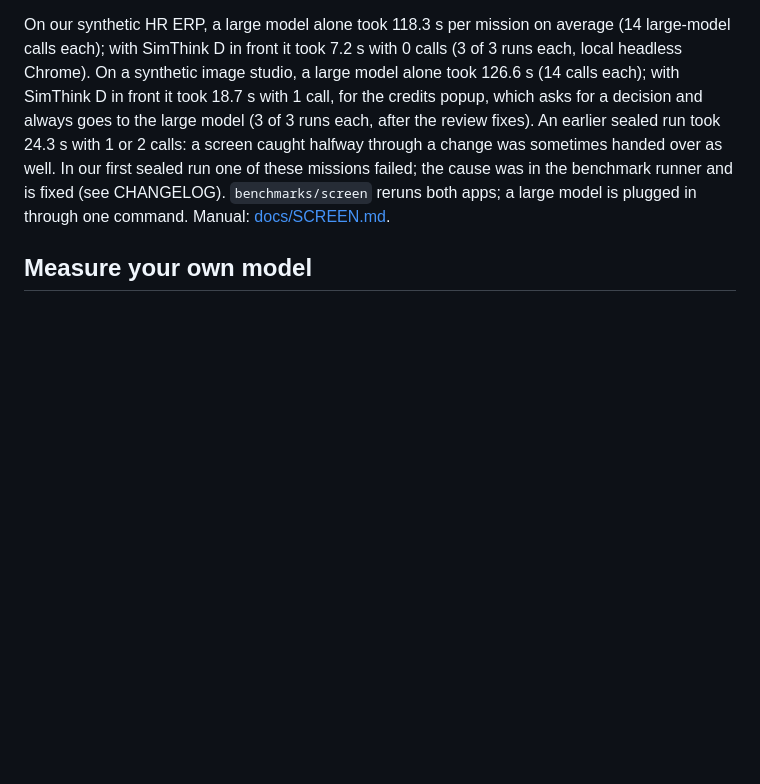
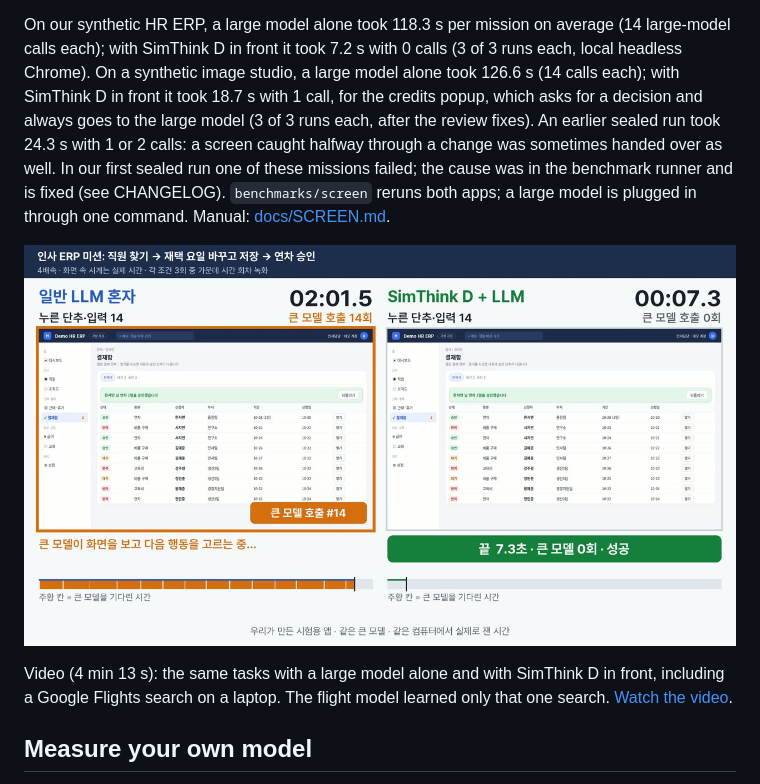
Before and after one commit to MSSJ-AI-ORG/simthinkd, a Markdown page: README.md, the part around the change. Rendered like a GitHub page; pictures changed too: assets/screen_demos_poster.jpg (added); blank space fills up the shorter version.

```diff
--- a/README.md
+++ b/README.md
@@ -230,6 +230,10 @@ SimThink D in front it took 7.2 s with 0 calls (3 of 3 runs each, local headless
 `benchmarks/screen` reruns both apps; a large model is plugged in through one command. Manual:
 [docs/SCREEN.md](docs/SCREEN.md).
 
+<p align="center"><a href="assets/screen_demos.mp4"><img src="assets/screen_demos_poster.jpg" alt="Screen-control demos: a large model alone and SimThink D in front, side by side" width="100%"></a></p>
+
+Video (4 min 13 s): the same tasks with a large model alone and with SimThink D in front, including a Google Flights search on a laptop. The flight model learned only that one search. [Watch the video](assets/screen_demos.mp4).
+
 ## Measure your own model
 
 Does your model fit inside one tick? `simthinkd bench` replays 1,050 recorded Doom states that ship with the package. It times every decision, one request at a time.
```
Also changed, not shown: README.ja.md (+5 -1 lines), README.ko.md (+5 -1 lines), web/media/screen_demos_poster.jpg (added), 4 other files.
